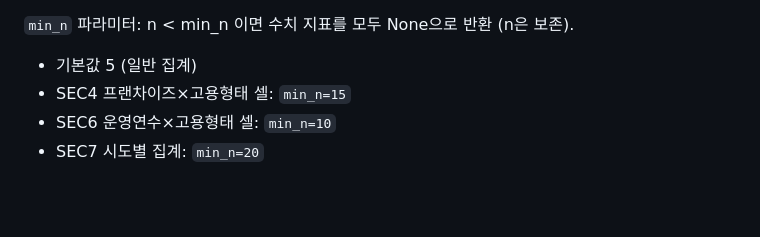
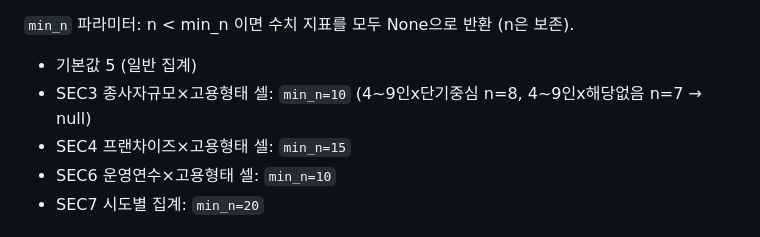
Before and after one commit to kim-ydub/korea-smb-by-size, a Markdown page: CLAUDE.md, the part around one of its changes. Rendered like a GitHub page; blank space fills up the shorter version.

Commit message:
docs: document SEC3 cells min_n=10 in CLAUDE.md
Co-Authored-By: Claude Sonnet 4.6 <noreply@anthropic.com>

```diff
--- a/CLAUDE.md
+++ b/CLAUDE.md
@@ -93,6 +93,7 @@ open index.html       # 브라우저에서 열기
 
 `min_n` 파라미터: n < min_n 이면 수치 지표를 모두 None으로 반환 (n은 보존).
 - 기본값 5 (일반 집계)
+- SEC3 종사자규모×고용형태 셀: `min_n=10` (4~9인x단기중심 n=8, 4~9인x해당없음 n=7 → null)
 - SEC4 프랜차이즈×고용형태 셀: `min_n=15`
 - SEC6 운영연수×고용형태 셀: `min_n=10`
 - SEC7 시도별 집계: `min_n=20`
```
Also changed, not shown: other parts of CLAUDE.md (+1 -1 lines).
